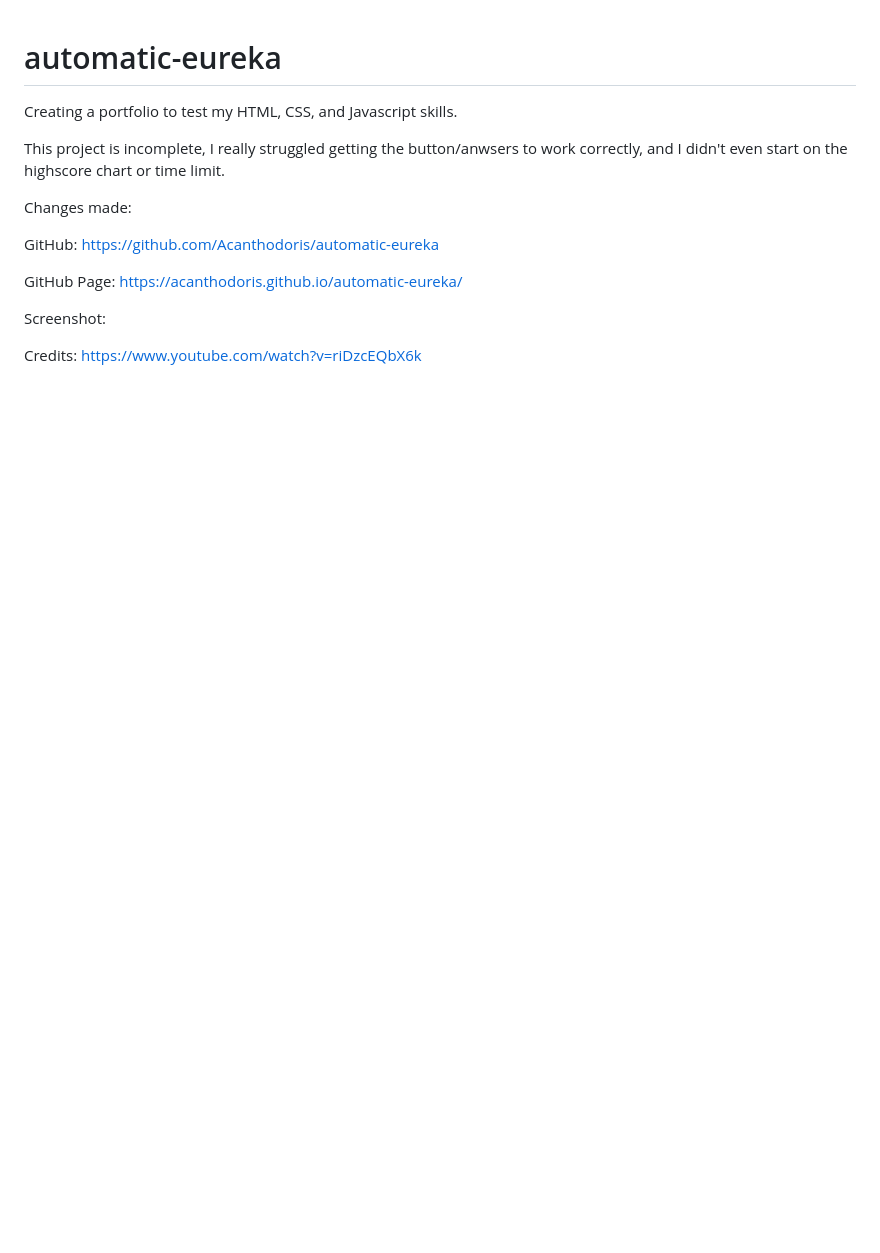
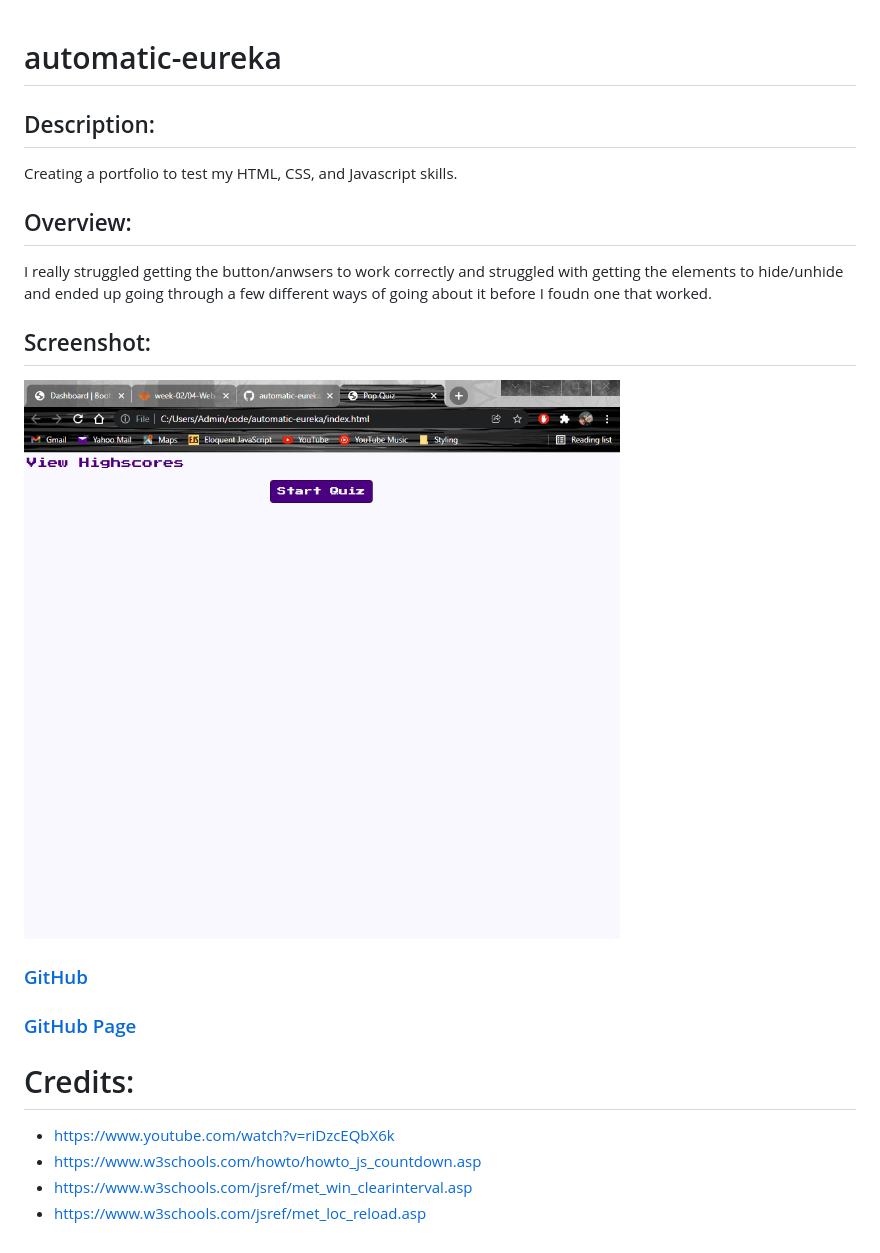
Before and after one commit to Acanthodoris/automatic-eureka, a Markdown page: README.md, the part around the change. Rendered like a GitHub page; pictures changed too: screenshot.gif (added); blank space fills up the shorter version.

```diff
--- a/README.md
+++ b/README.md
@@ -1,15 +1,20 @@
 # automatic-eureka
+
+## Description:
 Creating a portfolio to test my HTML, CSS, and Javascript skills.
 
-This project is incomplete, I really struggled getting the button/anwsers to work correctly, and I didn't even start on the highscore chart or time limit.
+## Overview:
+I really struggled getting the button/anwsers to work correctly and struggled with getting the elements to hide/unhide and ended up going through a few different ways of going about it before I foudn one that worked.
 
-Changes made:
+## Screenshot:
+![Screenshot](screenshot.gif)
 
-GitHub: https://github.com/Acanthodoris/automatic-eureka
+### [GitHub](https://github.com/Acanthodoris/automatic-eureka)
 
-GitHub Page: https://acanthodoris.github.io/automatic-eureka/
+### [GitHub Page](https://acanthodoris.github.io/automatic-eureka/)
 
-Screenshot:
-
-Credits:
-https://www.youtube.com/watch?v=riDzcEQbX6k
+# Credits:
+* https://www.youtube.com/watch?v=riDzcEQbX6k
+* https://www.w3schools.com/howto/howto_js_countdown.asp
+* https://www.w3schools.com/jsref/met_win_clearinterval.asp
+* https://www.w3schools.com/jsref/met_loc_reload.asp
```
Also changed, not shown: 3 other files.
